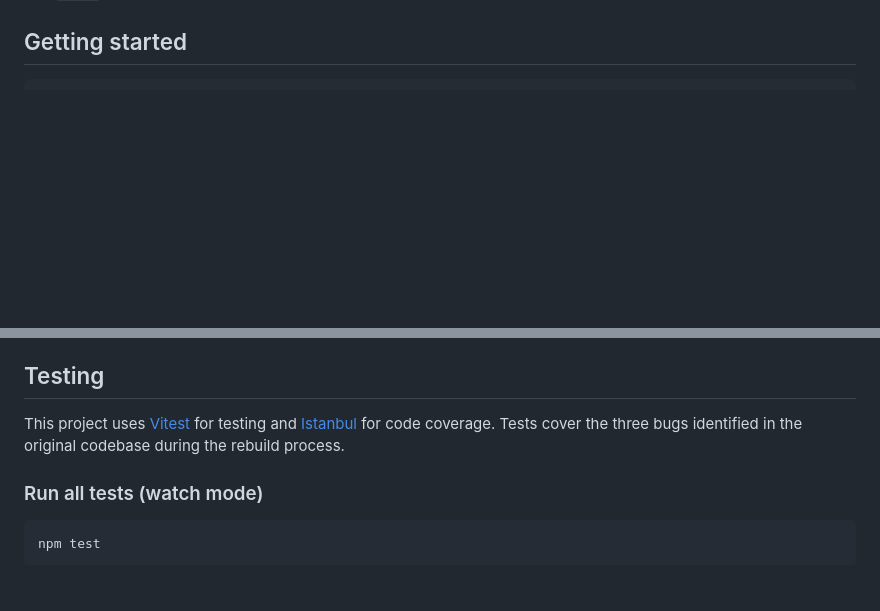
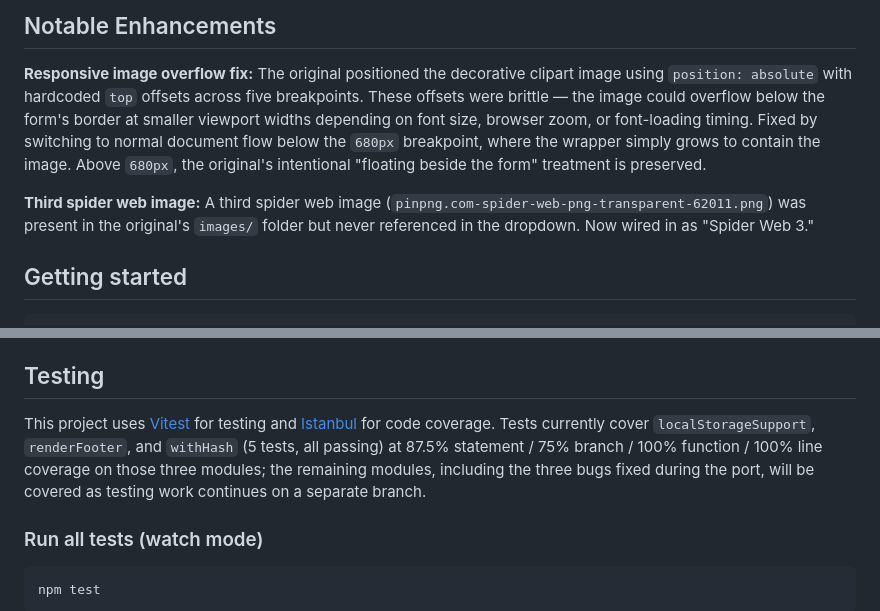
Before and after one commit to interglobalmedia/storage-fun-with-forms-rebuild, a Markdown page: README.md, 2 parts joined by grey strips. GitHub-like rendering; blank space fills up the shorter version.

```diff
--- a/README.md
+++ b/README.md
@@ -24,3 +61,10 @@ Two small additions beyond a straight port:
+## Notable Enhancements
+
+**Responsive image overflow fix:**
+The original positioned the decorative clipart image using `position: absolute` with hardcoded `top` offsets across five breakpoints. These offsets were brittle — the image could overflow below the form's border at smaller viewport widths depending on font size, browser zoom, or font-loading timing. Fixed by switching to normal document flow below the `680px` breakpoint, where the wrapper simply grows to contain the image. Above `680px`, the original's intentional "floating beside the form" treatment is preserved.
+
+**Third spider web image:**
+A third spider web image (`pinpng.com-spider-web-png-transparent-62011.png`) was present in the original's `images/` folder but never referenced in the dropdown. Now wired in as "Spider Web 3."
 
 ## Getting started
 
@@ -46,7 +90,7 @@ A GitHub Actions workflow (`.github/workflows/deploy.yml`) builds the app and de
 
 ## Testing
 
-This project uses [Vitest](https://vitest.dev/) for testing and [Istanbul](https://istanbul.js.org/) for code coverage. Tests cover the three bugs identified in the original codebase during the rebuild process.
+This project uses [Vitest](https://vitest.dev/) for testing and [Istanbul](https://istanbul.js.org/) for code coverage. Tests currently cover `localStorageSupport`, `renderFooter`, and `withHash` (5 tests, all passing) at 87.5% statement / 75% branch / 100% function / 100% line coverage on those three modules; the remaining modules, including the three bugs fixed during the port, will be covered as testing work continues on a separate branch.
 
 ### Run all tests (watch mode)
 
```
Also changed, not shown: other parts of README.md (+41 -4 lines).
